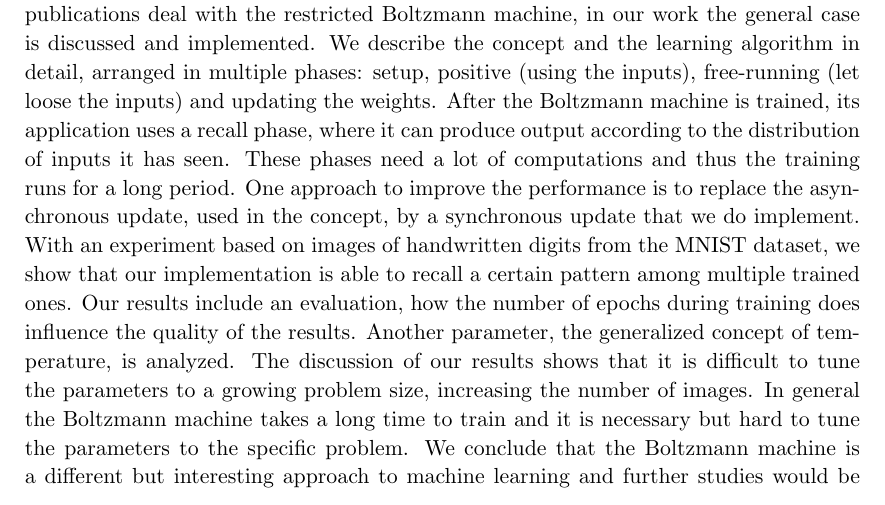
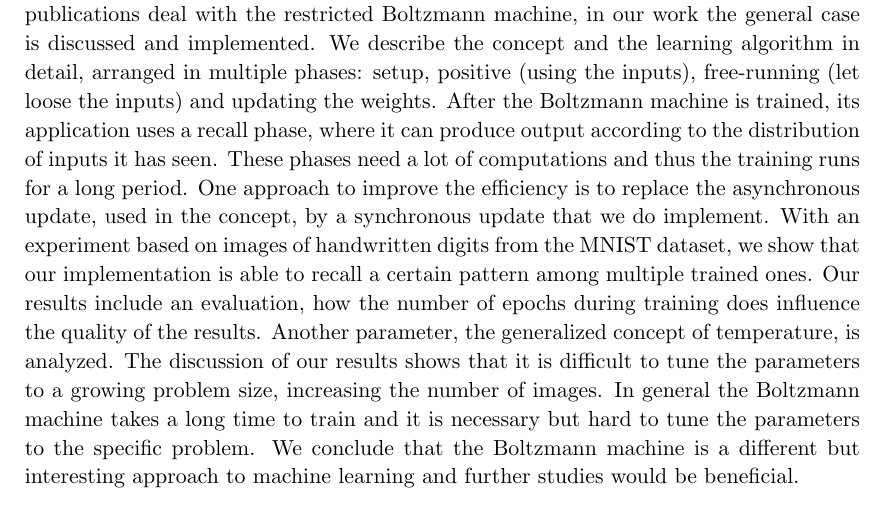
Before and after one commit to oliver-pola/BoltzmannMachine, a LaTeX document (paper/boltzmann_machine_paper.tex): part of page 3 of 19, cut so that both start at the same text. Compiled offline with pdfLaTeX.

Commit message:
minor fix in paper

```diff
--- a/paper/boltzmann_machine_paper.tex
+++ b/paper/boltzmann_machine_paper.tex
@@ -207,7 +207,7 @@ Whereas most recent publications deal with the restricted Boltzmann machine, in
 We describe the concept and the learning algorithm in detail, arranged in multiple phases: setup, positive (using the inputs), free-running (let loose the inputs) and updating the weights.
 After the Boltzmann machine is trained, its application uses a recall phase, where it can produce output according to the distribution of inputs it has seen.
 These phases need a lot of computations and thus the training runs for a long period.
-One approach to improve the performance is to replace the asynchronous update, used in the concept, by a synchronous update that we do implement.
+One approach to improve the efficiency is to replace the asynchronous update, used in the concept, by a synchronous update that we do implement.
 With an experiment based on images of handwritten digits from the MNIST dataset, we show that our implementation is able to recall a certain pattern among multiple trained ones.
 Our results include an evaluation, how the number of epochs during training does influence the quality of the results.
 Another parameter, the generalized concept of temperature, is analyzed.
```
